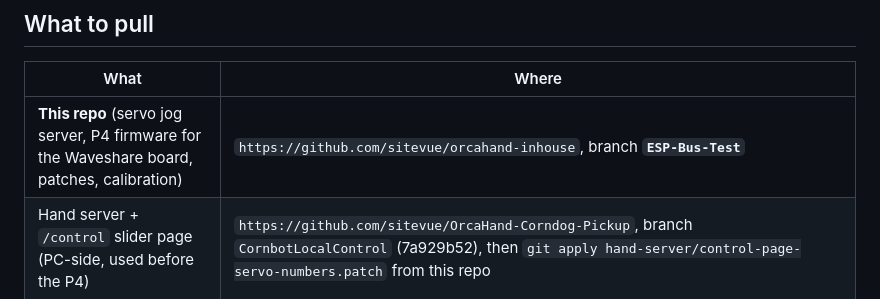
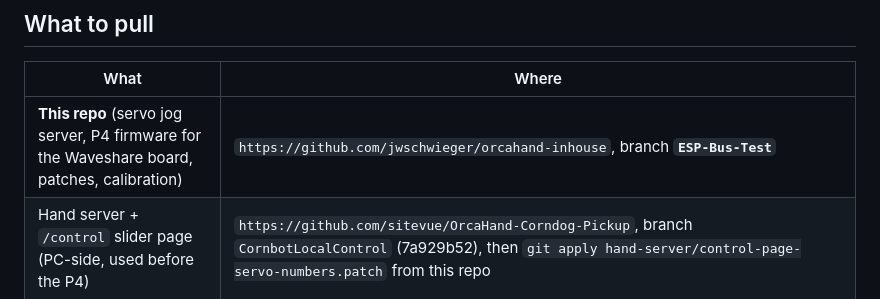
Before and after one commit to jwschwieger/orcahand-inhouse, a Markdown page: HANDOFF.md, the part around the change. Drawn GitHub-style.

Commit message:
HANDOFF: repo lives at jwschwieger/orcahand-inhouse
Co-Authored-By: Claude Opus 5.5 <noreply@anthropic.com>

```diff
--- a/HANDOFF.md
+++ b/HANDOFF.md
@@ -4,7 +4,7 @@
 
 | What | Where |
 |---|---|
-| **This repo** (servo jog server, P4 firmware for the Waveshare board, patches, calibration) | `https://github.com/sitevue/orcahand-inhouse`, branch **`ESP-Bus-Test`** |
+| **This repo** (servo jog server, P4 firmware for the Waveshare board, patches, calibration) | `https://github.com/jwschwieger/orcahand-inhouse`, branch **`ESP-Bus-Test`** |
 | Hand server + `/control` slider page (PC-side, used before the P4) | `https://github.com/sitevue/OrcaHand-Corndog-Pickup`, branch `CornbotLocalControl` (7a929b52), then `git apply hand-server/control-page-servo-numbers.patch` from this repo |
 | Upstream of the P4 firmware | `https://github.com/sitevue/playground.vuehand`, `firmware/vuehand_p4/` (Will's). The copy here is master 1a02536 + the left/right `VH_HAND_SIDE` option (b9738eb, not merged upstream) + the Waveshare changes in `firmware/waveshare-p4-changes.patch` |
 
```
